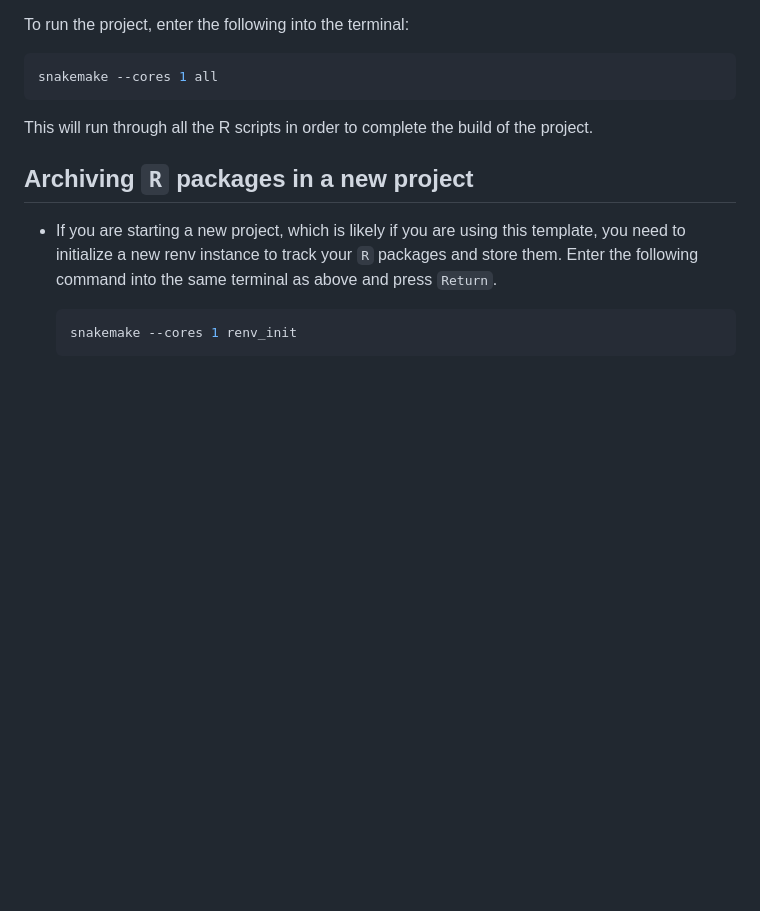
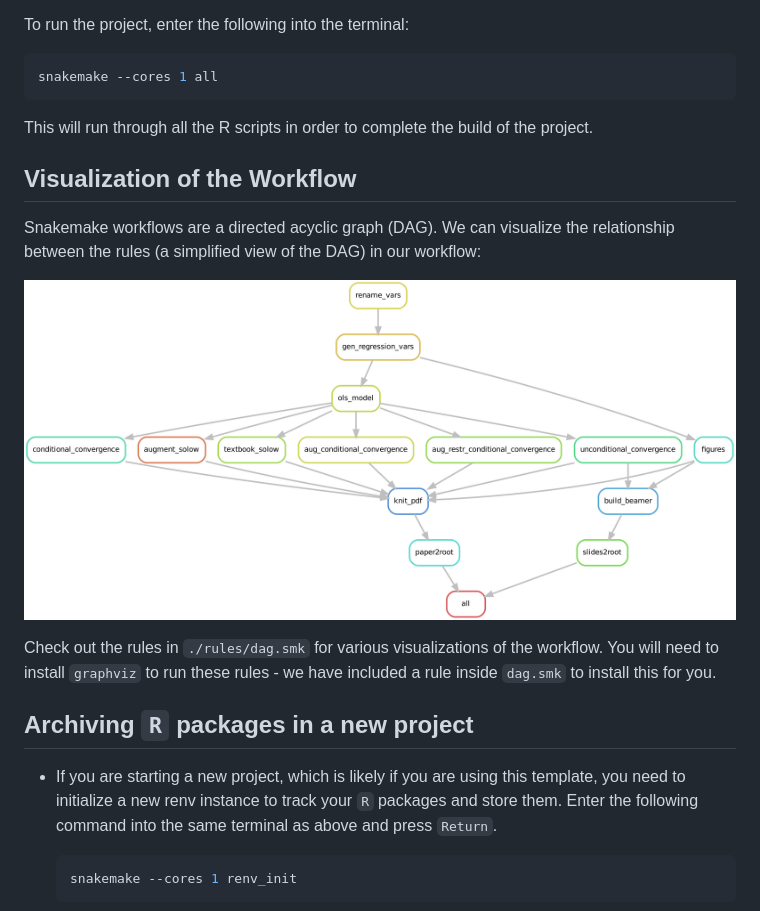
Before and after one commit to lachlandeer/snakemake-econ-r, a Markdown page: README.md, the part around the change. Rendered like a GitHub page; pictures changed too: rulegraph.png (added); blank space fills up the shorter version.

Commit message:
add a visualization of rulegraph to readme - and accompanying png file

```diff
--- a/README.md
+++ b/README.md
@@ -111,6 +111,16 @@ snakemake --cores 1 all
 
 This will run through all the R scripts in order to complete the build of the project.
 
+## Visualization of the Workflow
+
+Snakemake workflows are a directed acyclic graph (DAG).
+We can visualize the relationship between the rules (a simplified view of the DAG) in our workflow:
+
+![Rulegraph for MRW Workflow](./rulegraph.png)
+
+Check out the rules in `./rules/dag.smk` for various visualizations of the workflow.
+You will need to install `graphviz` to run these rules - we have included a rule inside `dag.smk` to install this for you.
+
 ## Archiving `R` packages in a new project
 
 * If you are starting a new project, which is likely if you are using
```
